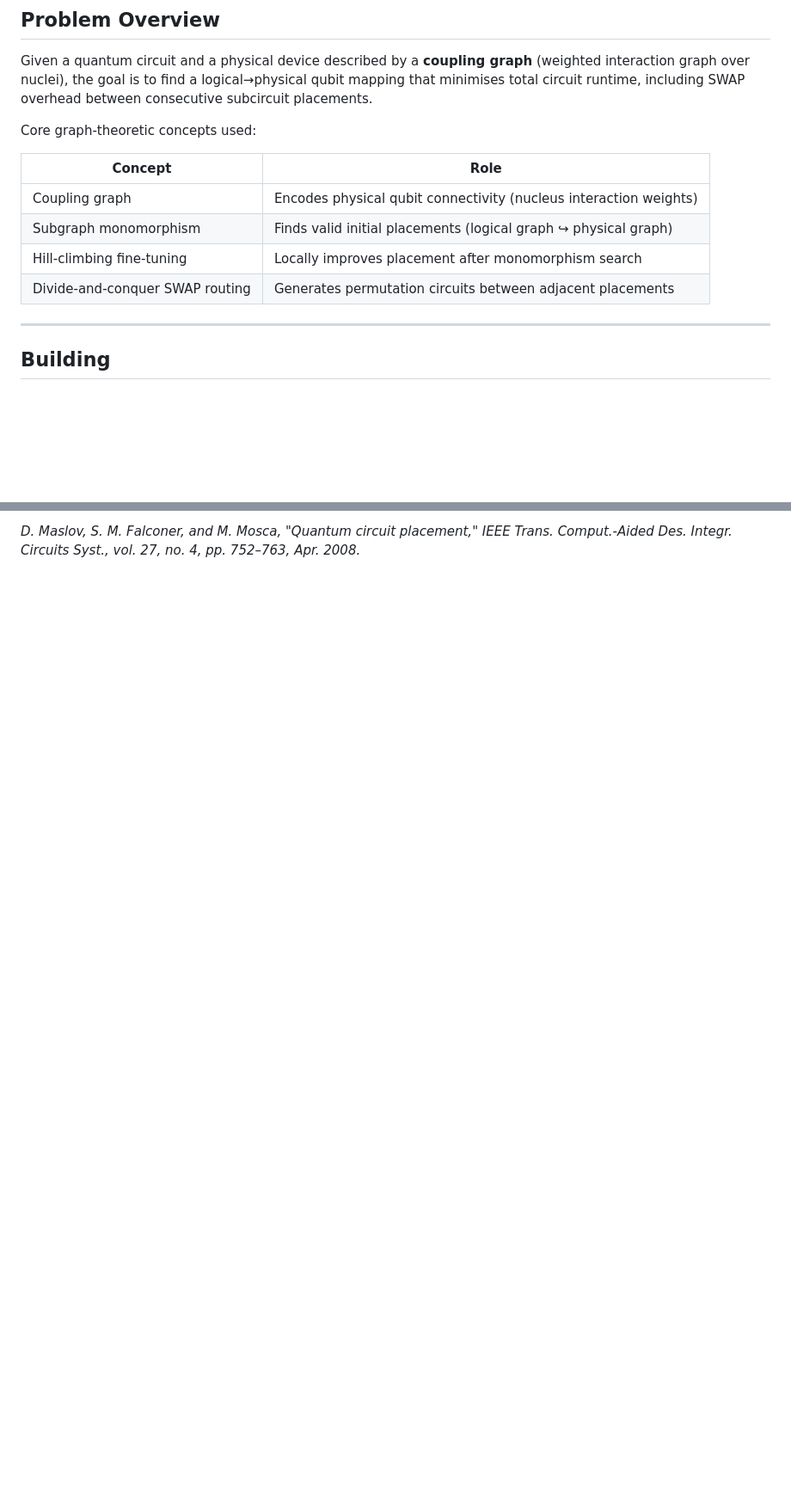
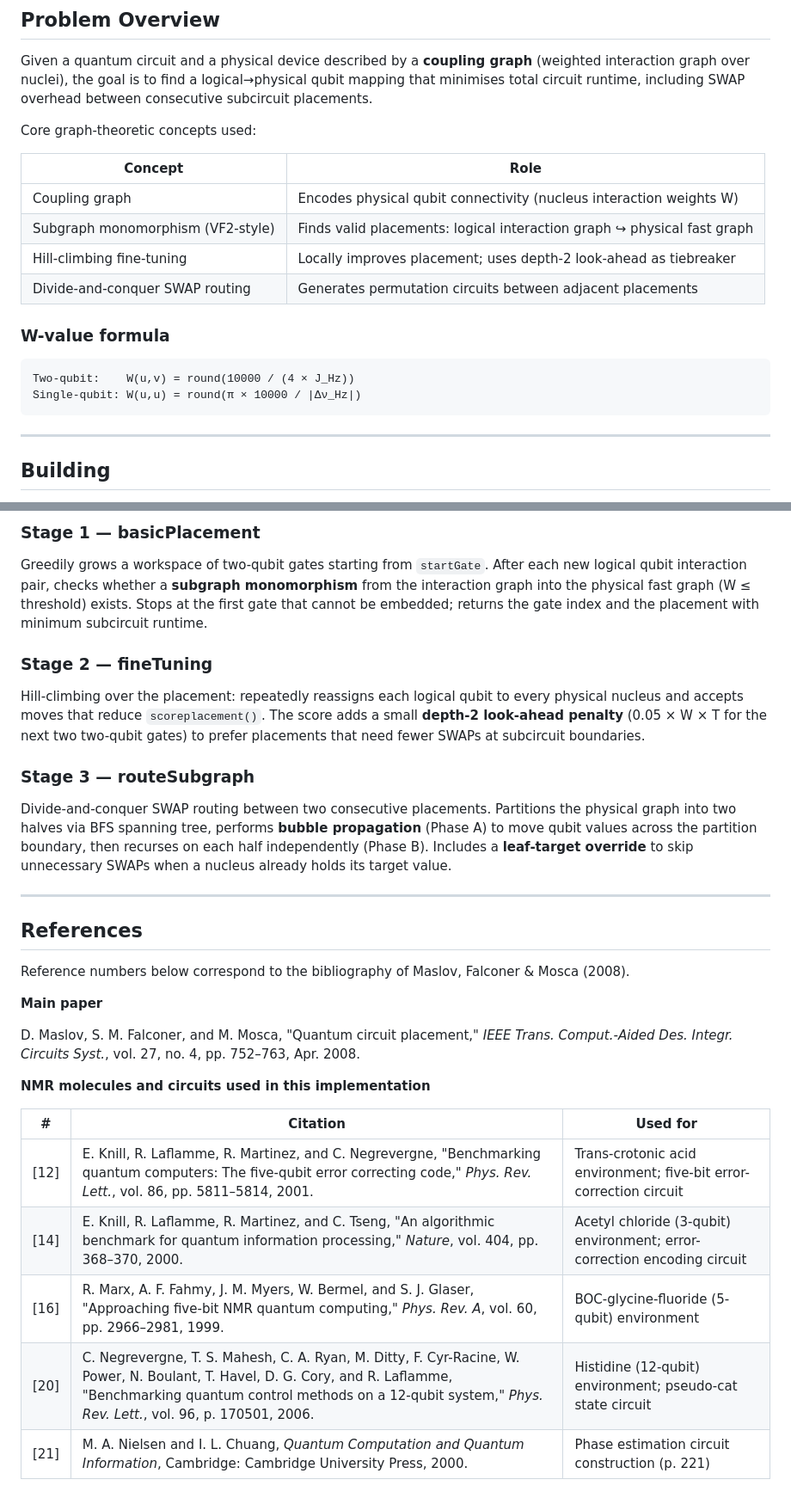
Before and after one commit to oscar-77777/GT_project-2_Quantum_Circuit_Placement, a Markdown page: README.md, 2 parts joined by grey strips. Shown at 86% size. GitHub-like rendering; blank space fills up the shorter version.

````diff
--- a/README.md
+++ b/README.md
@@ -17,10 +17,17 @@ Core graph-theoretic concepts used:
 
 | Concept | Role |
 |---|---|
-| Coupling graph | Encodes physical qubit connectivity (nucleus interaction weights) |
-| Subgraph monomorphism | Finds valid initial placements (logical graph ↪ physical graph) |
-| Hill-climbing fine-tuning | Locally improves placement after monomorphism search |
+| Coupling graph | Encodes physical qubit connectivity (nucleus interaction weights W) |
+| Subgraph monomorphism (VF2-style) | Finds valid placements: logical interaction graph ↪ physical fast graph |
+| Hill-climbing fine-tuning | Locally improves placement; uses depth-2 look-ahead as tiebreaker |
 | Divide-and-conquer SWAP routing | Generates permutation circuits between adjacent placements |
+
+### W-value formula
+
+```
+Two-qubit:    W(u,v) = round(10000 / (4 × J_Hz))
+Single-qubit: W(u,u) = round(π × 10000 / |Δν_Hz|)
+```
 
 ---
 
@@ -99,2 +141,32 @@ implement/
 
-*D. Maslov, S. M. Falconer, and M. Mosca, "Quantum circuit placement," IEEE Trans. Comput.-Aided Des. Integr. Circuits Syst., vol. 27, no. 4, pp. 752–763, Apr. 2008.*
+### Stage 1 — basicPlacement
+
+Greedily grows a workspace of two-qubit gates starting from `startGate`. After each new logical qubit interaction pair, checks whether a **subgraph monomorphism** from the interaction graph into the physical fast graph (W ≤ threshold) exists. Stops at the first gate that cannot be embedded; returns the gate index and the placement with minimum subcircuit runtime.
+
+### Stage 2 — fineTuning
+
+Hill-climbing over the placement: repeatedly reassigns each logical qubit to every physical nucleus and accepts moves that reduce `scoreplacement()`. The score adds a small **depth-2 look-ahead penalty** (0.05 × W × T for the next two two-qubit gates) to prefer placements that need fewer SWAPs at subcircuit boundaries.
+
+### Stage 3 — routeSubgraph
+
+Divide-and-conquer SWAP routing between two consecutive placements. Partitions the physical graph into two halves via BFS spanning tree, performs **bubble propagation** (Phase A) to move qubit values across the partition boundary, then recurses on each half independently (Phase B). Includes a **leaf-target override** to skip unnecessary SWAPs when a nucleus already holds its target value.
+
+---
+
+## References
+
+Reference numbers below correspond to the bibliography of Maslov, Falconer & Mosca (2008).
+
+**Main paper**
+
+D. Maslov, S. M. Falconer, and M. Mosca, "Quantum circuit placement," *IEEE Trans. Comput.-Aided Des. Integr. Circuits Syst.*, vol. 27, no. 4, pp. 752–763, Apr. 2008.
+
+**NMR molecules and circuits used in this implementation**
+
+| # | Citation | Used for |
+|---|---|---|
+| [12] | E. Knill, R. Laflamme, R. Martinez, and C. Negrevergne, "Benchmarking quantum computers: The five-qubit error correcting code," *Phys. Rev. Lett.*, vol. 86, pp. 5811–5814, 2001. | Trans-crotonic acid environment; five-bit error-correction circuit |
+| [14] | E. Knill, R. Laflamme, R. Martinez, and C. Tseng, "An algorithmic benchmark for quantum information processing," *Nature*, vol. 404, pp. 368–370, 2000. | Acetyl chloride (3-qubit) environment; error-correction encoding circuit |
+| [16] | R. Marx, A. F. Fahmy, J. M. Myers, W. Bermel, and S. J. Glaser, "Approaching five-bit NMR quantum computing," *Phys. Rev. A*, vol. 60, pp. 2966–2981, 1999. | BOC-glycine-fluoride (5-qubit) environment |
+| [20] | C. Negrevergne, T. S. Mahesh, C. A. Ryan, M. Ditty, F. Cyr-Racine, W. Power, N. Boulant, T. Havel, D. G. Cory, and R. Laflamme, "Benchmarking quantum control methods on a 12-qubit system," *Phys. Rev. Lett.*, vol. 96, p. 170501, 2006. | Histidine (12-qubit) environment; pseudo-cat state circuit |
+| [21] | M. A. Nielsen and I. L. Chuang, *Quantum Computation and Quantum Information*, Cambridge: Cambridge University Press, 2000. | Phase estimation circuit construction (p. 221) |
````
Also changed, not shown: other parts of README.md (+58 -23 lines).
